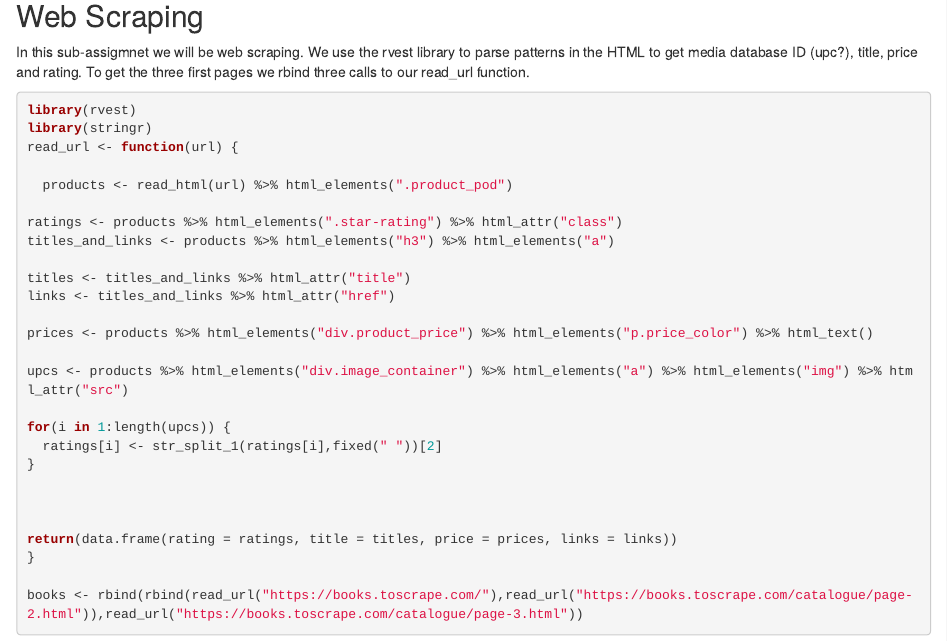
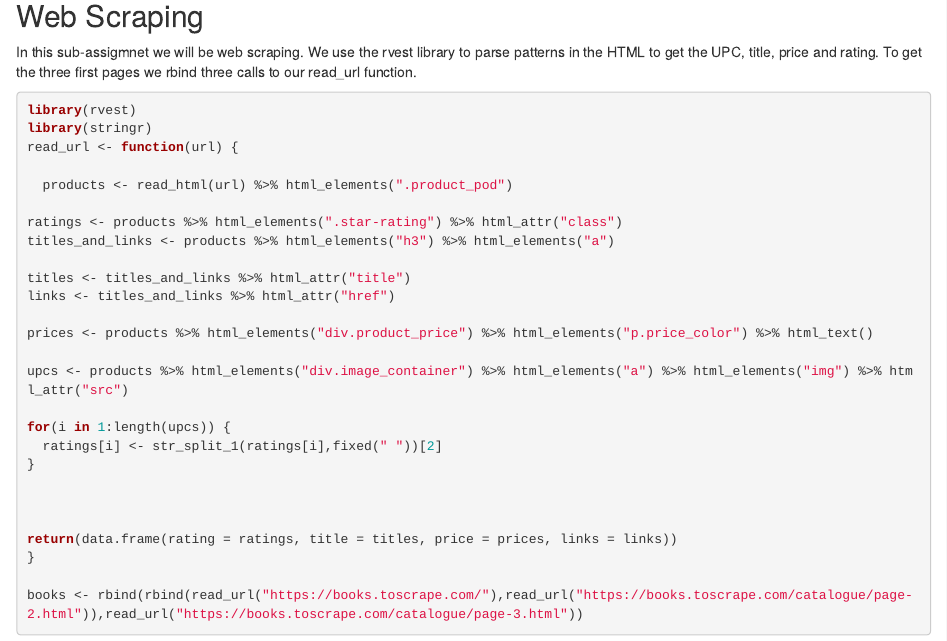
Before and after one commit to HedwigNordlinder/su-mt4007, an R Markdown document (HW5/HW5.Rmd): the page in a window 1100 px wide, from 1430 px down. Rendered offline with R 4.5, knitr and Pandoc, with nearby package versions; code that draws random numbers runs with fixed seeds of ours; some code elsewhere in the file could not run offline.

Commit message:
small typo

````diff
--- a/HW5/HW5.Rmd
+++ b/HW5/HW5.Rmd
@@ -24,7 +24,7 @@ wordcloud(clean_corpus, max.words = 100)
 ```
 
 ## Web Scraping
-In this sub-assigmnet we will be web scraping. We use the rvest library to parse patterns in the HTML to get media database ID (upc?), title, price and rating. To get the three first pages we rbind three calls to our read_url function.
+In this sub-assigmnet we will be web scraping. We use the rvest library to parse patterns in the HTML to get the UPC, title, price and rating. To get the three first pages we rbind three calls to our read_url function.
 ```{r}
 library(rvest)
 library(stringr)
````
